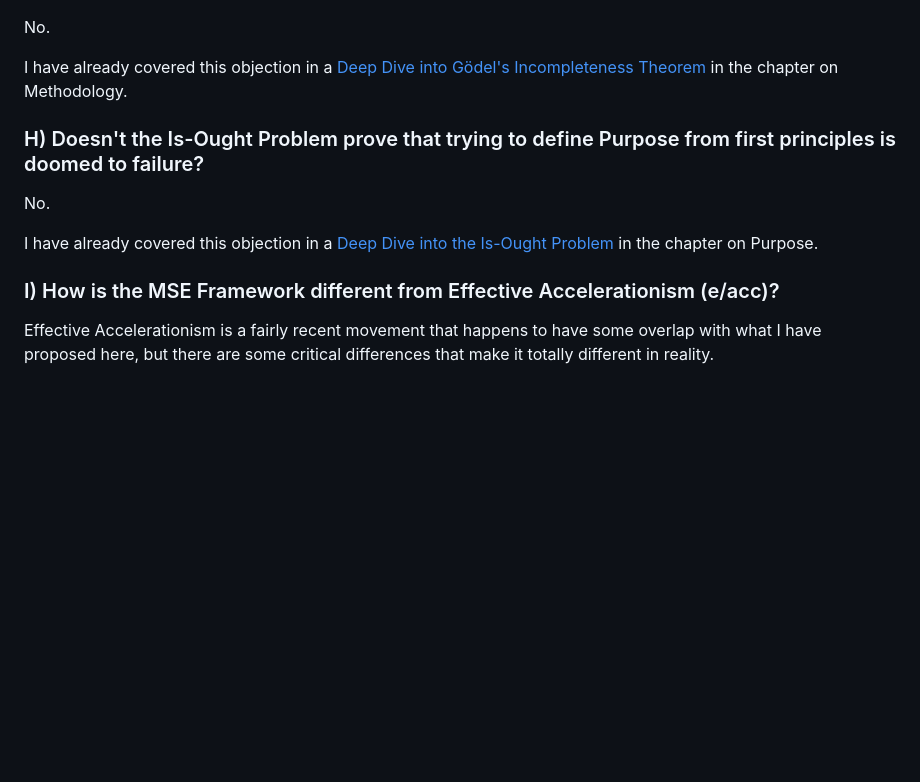
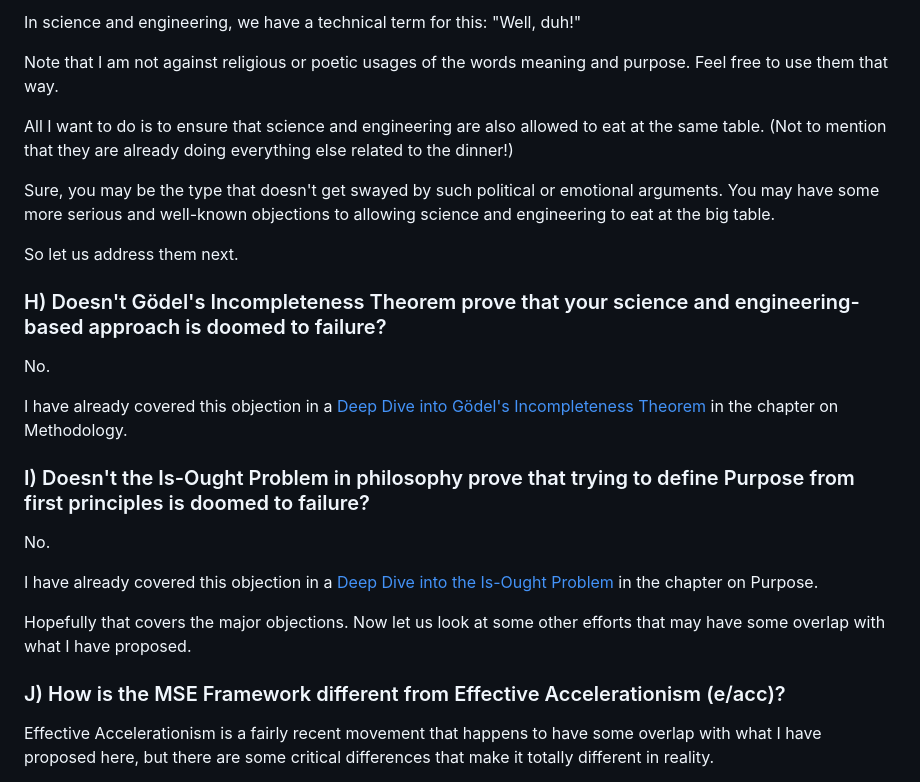
Before and after one commit to vinhub/lifevisor-book, a Markdown page: raw/20-0-qna.md, the part around one of its changes. GitHub-like rendering; blank space fills up the shorter version.

```diff
--- a/raw/20-0-qna.md
+++ b/raw/20-0-qna.md
@@ -160,15 +185,28 @@ Finally, I don't believe any scientist has ever come up with a term like “6CED
+In science and engineering, we have a technical term for this: "Well, duh!"
+
+Note that I am not against religious or poetic usages of the words meaning and purpose. Feel free to use them that way.
+
+All I want to do is to ensure that science and engineering are also allowed to eat at the same table. (Not to mention that they are already doing everything else related to the dinner!)
+
+Sure, you may be the type that doesn't get swayed by such political or emotional arguments. You may have some more serious and well-known objections to allowing science and engineering to eat at the big table.&#x20;
+
+So let us address them next. &#x20;
+
+### H) Doesn't Gödel's Incompleteness Theorem prove that your science and engineering-based approach is doomed to failure?
 
 No.
 
 I have already covered this objection in a [Deep Dive into Gödel's Incompleteness Theorem](04-methodology.md#deep-dive-godels-incompleteness-theorem) in the chapter on Methodology.
 
-### H) Doesn't the Is-Ought Problem prove that trying to define Purpose from first principles is doomed to failure?
+### I) Doesn't the Is-Ought Problem in philosophy prove that trying to define Purpose from first principles is doomed to failure?
 
 No.
 
 I have already covered this objection in a [Deep Dive into the Is-Ought Problem](10-purpose.md#deep-dive-the-is-ought-problem) in the chapter on Purpose.
 
-### I) How is the MSE Framework different from Effective Accelerationism (e/acc)? <a href="#o5wk6llj14dv" id="o5wk6llj14dv"></a>
+Hopefully that covers the major objections. Now let us look at some other efforts that may have some overlap with what I have proposed.
+
+### J) How is the MSE Framework different from Effective Accelerationism (e/acc)? <a href="#o5wk6llj14dv" id="o5wk6llj14dv"></a>
 
 Effective Accelerationism is a fairly recent movement that happens to have some overlap with what I have proposed here, but there are some critical differences that make it totally different in reality.
 
```
Also changed, not shown: other parts of raw/20-0-qna.md (+40 -15 lines), raw/02-premise.md (+4 -0 lines).
